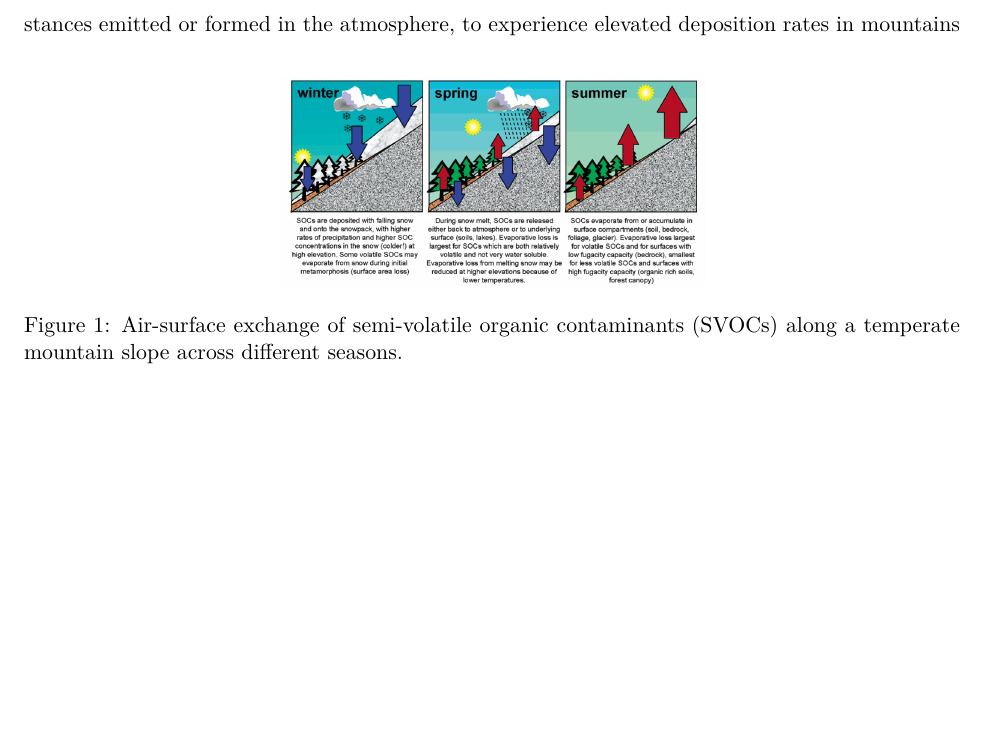
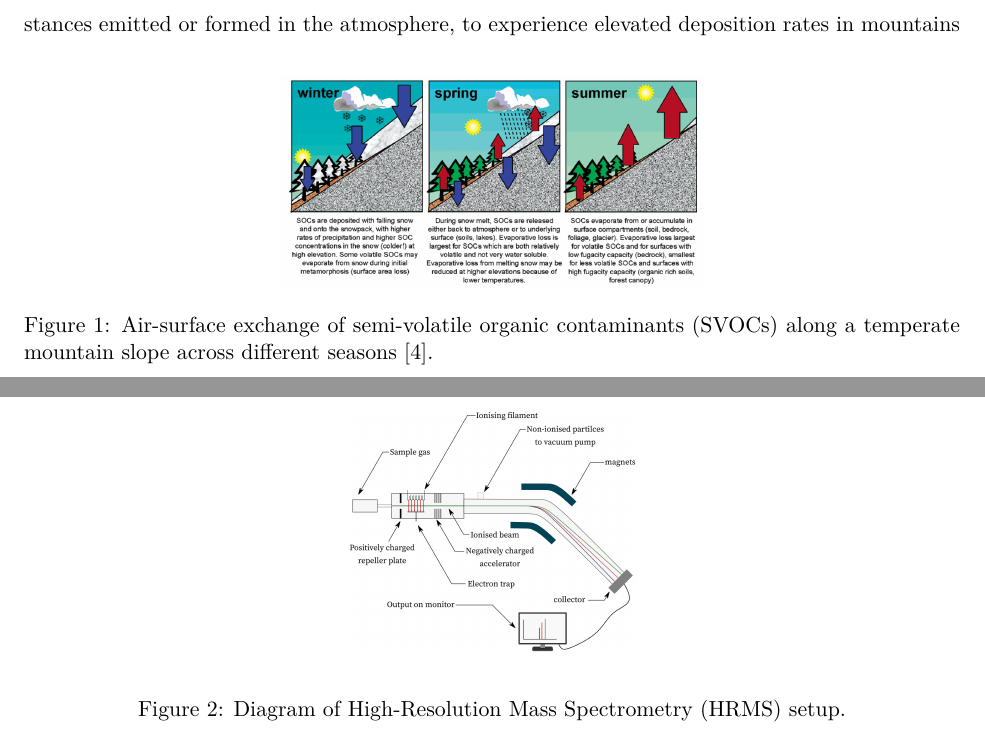
Before and after one commit to rbrooks27/ChemJuniorIS, a LaTeX document (outline.tex): part of page 5 of 11 before the commit and two parts of pages 5 and 9 of 11 after it, the two joined at a grey line, cut so that both start at the same text, the shorter picture padded with empty space. Compiled offline with pdfLaTeX.

Commit message:
outline final draft

```diff
--- a/outline.tex
+++ b/outline.tex
@@ -100,7 +100,7 @@
         \begin{figure}[b]
             \centering
             \includegraphics[scale=0.25]{imgs/Daly_SVOCs.png}
-            \caption{Air-surface exchange of semi-volatile organic contaminants (SVOCs) along a temperate mountain slope across different seasons.}
+            \caption{Air-surface exchange of semi-volatile organic contaminants (SVOCs) along a temperate mountain slope across different seasons~\cite{Daly2005}.}
             \label{fig:AirSurfaceExchange}
         \end{figure}
         Consequently, regions like the Himalayas and the QTP act as efficient reservoirs, concentrating contaminants that might otherwise be more dispersed or degraded in warmer climates~\cite{Daly2005}.
@@ -157,6 +157,12 @@
         NTA and SSA have proven powerful in various environmental media and human samples, enabling the detection of thousands of chemicals and their transformation products across different matrices~\cite{Manz}.
         For instance, NTA has identified PFAS, pharmaceuticals, pesticides, and plasticizers in water samples, and a range of chemicals including pesticides, PAHs, and flame retardants in soil and sediment.The application of HRMS-based NTA in this study will significantly enrich our understanding of contaminant fate and transport, particularly in sensitive mountain environments, by revealing the full chemical profiles that might otherwise remain undiscovered.
         This approach is crucial for identifying novel or unexpected contaminants, retrospectively assessing past exposures, and efficiently classifying samples based on data patterns, thereby filling critical data gaps not easily addressed by targeted analyses.
+        \begin{figure}[H]
+            \centering
+            \includegraphics[scale=0.25]{imgs/HRMS.jpeg}
+            \caption{Diagram of High-Resolution Mass Spectrometry (HRMS) setup.}
+            \label{fig:HRMS}
+        \end{figure}
 
 %\begin{figure}[H] % Suggests figure placement (here, top, bottom)
 %    \centering
```
Also changed, not shown: imgs/HRMS.jpeg (added), outline.pdf.
